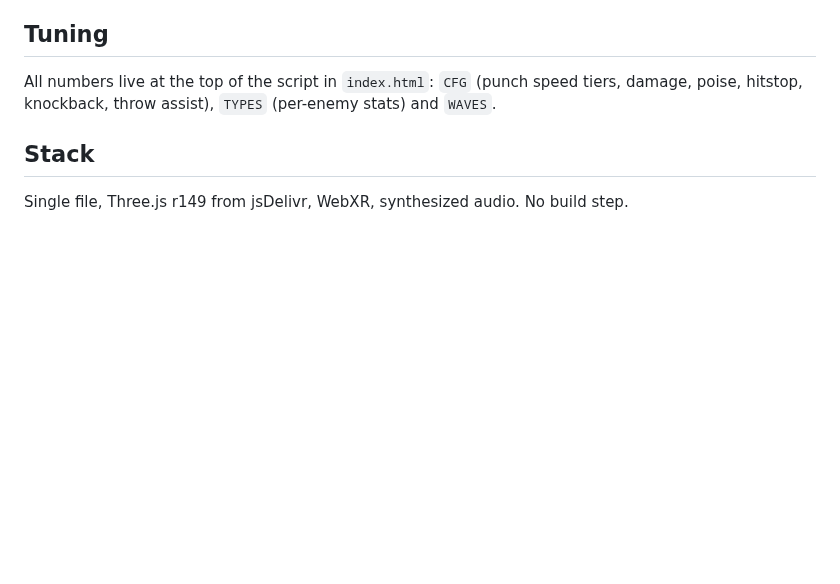
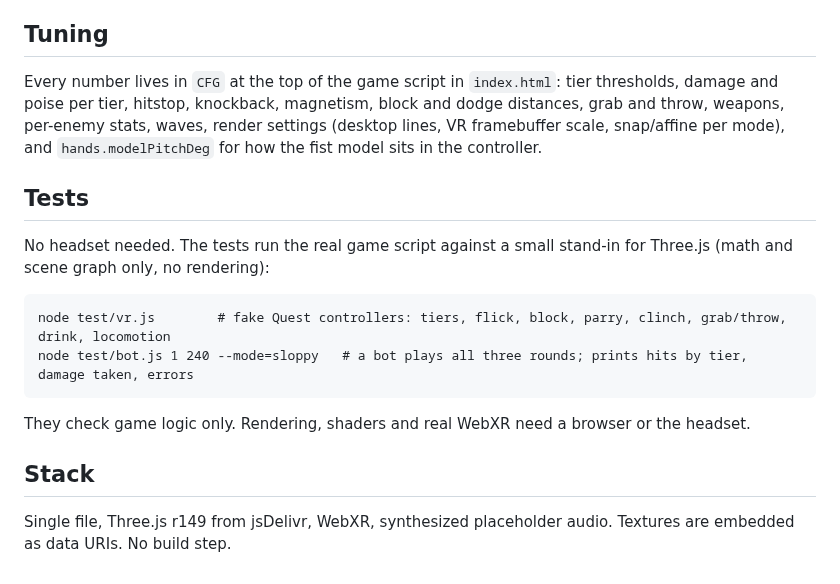
Before and after one commit to KungFuKennyOG/the-threeway, a Markdown page: README.md, the part around one of its changes. Drawn GitHub-style; blank space fills up the shorter version.

````diff
--- a/README.md
+++ b/README.md
@@ -26,8 +40,19 @@ Desktop: mouse look, WASD, left/right click (or K/J) to punch, Shift for heavy,
 
 ## Tuning
 
-All numbers live at the top of the script in `index.html`: `CFG` (punch speed tiers, damage, poise, hitstop, knockback, throw assist), `TYPES` (per-enemy stats) and `WAVES`.
+Every number lives in `CFG` at the top of the game script in `index.html`: tier thresholds, damage and poise per tier, hitstop, knockback, magnetism, block and dodge distances, grab and throw, weapons, per-enemy stats, waves, render settings (desktop lines, VR framebuffer scale, snap/affine per mode), and `hands.modelPitchDeg` for how the fist model sits in the controller.
+
+## Tests
+
+No headset needed. The tests run the real game script against a small stand-in for Three.js (math and scene graph only, no rendering):
+
+```
+node test/vr.js        # fake Quest controllers: tiers, flick, block, parry, clinch, grab/throw, drink, locomotion
+node test/bot.js 1 240 --mode=sloppy   # a bot plays all three rounds; prints hits by tier, damage taken, errors
+```
+
+They check game logic only. Rendering, shaders and real WebXR need a browser or the headset.
 
 ## Stack
 
-Single file, Three.js r149 from jsDelivr, WebXR, synthesized audio. No build step.
+Single file, Three.js r149 from jsDelivr, WebXR, synthesized placeholder audio. Textures are embedded as data URIs. No build step.
````
Also changed, not shown: other parts of README.md (+27 -13 lines), docs/art_bar.png (deleted), docs/art_fight.png (deleted), docs/art_lineup.png (deleted), docs/keyart.png (added), 4 other files.
